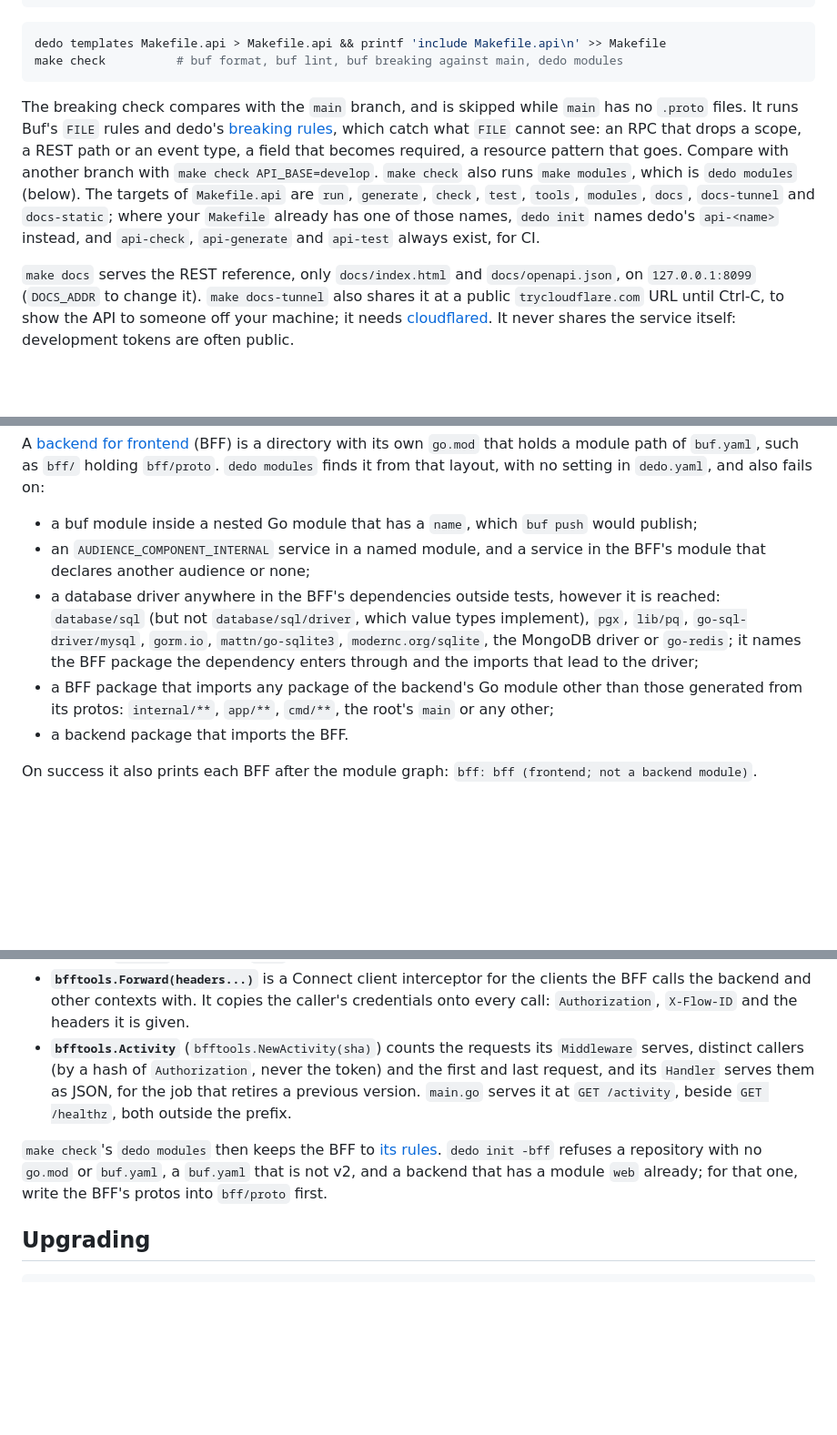
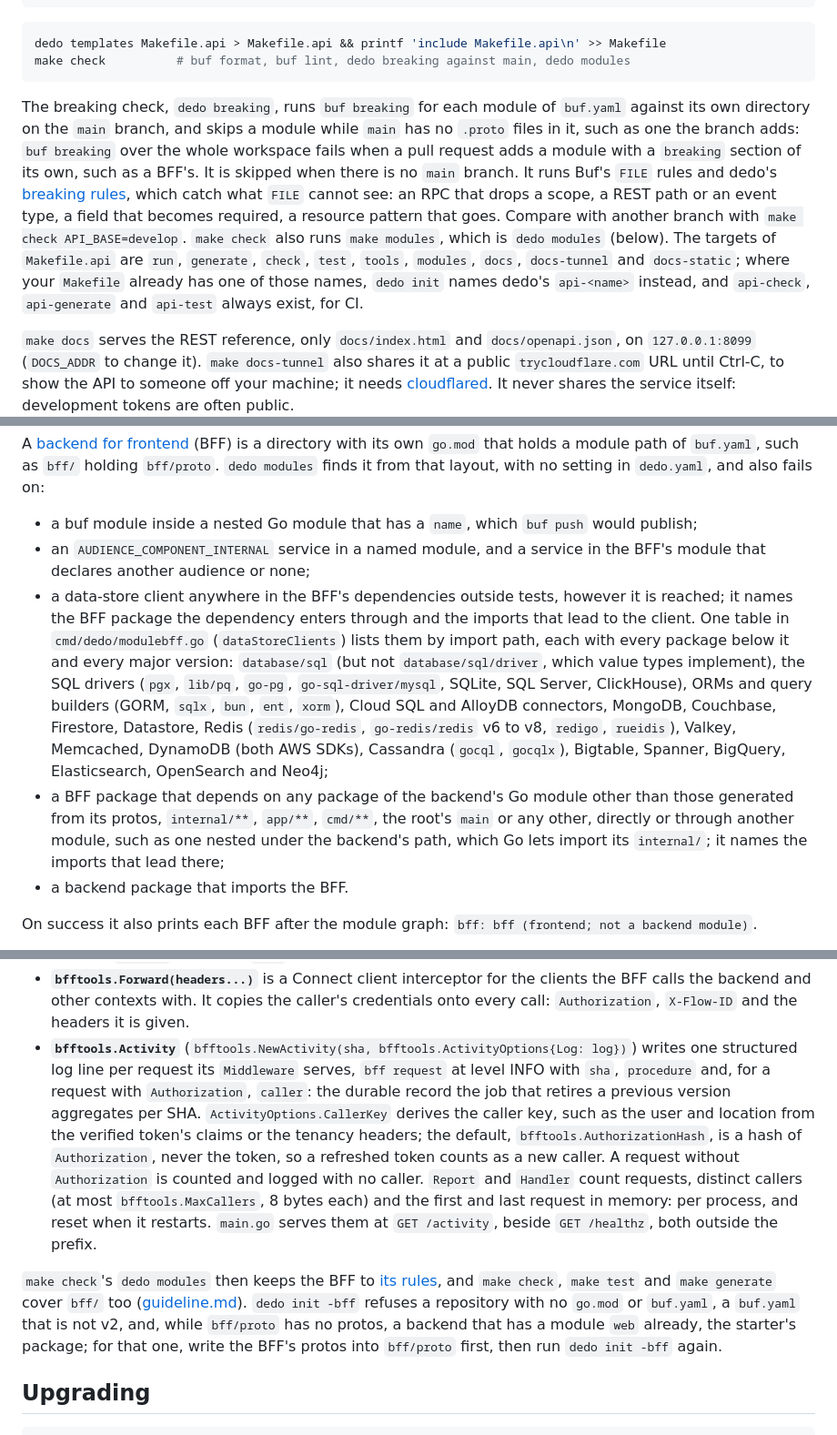
Before and after one commit to raveesh-me/dedo, a Markdown page: guidance/install.md, 3 parts joined by grey strips. Shown at 91% size. Drawn GitHub-style; blank space fills up the shorter version.

````diff
--- a/guidance/install.md
+++ b/guidance/install.md
@@ -80,10 +80,10 @@ lint:
 
 ```sh
 dedo templates Makefile.api > Makefile.api && printf 'include Makefile.api\n' >> Makefile
-make check          # buf format, buf lint, buf breaking against main, dedo modules
+make check          # buf format, buf lint, dedo breaking against main, dedo modules
 ```
 
-The breaking check compares with the `main` branch, and is skipped while `main` has no `.proto` files. It runs Buf's `FILE` rules and dedo's [breaking rules](RULES.md#breaking-rules), which catch what `FILE` cannot see: an RPC that drops a scope, a REST path or an event type, a field that becomes required, a resource pattern that goes. Compare with another branch with `make check API_BASE=develop`. `make check` also runs `make modules`, which is `dedo modules` (below). The targets of `Makefile.api` are `run`, `generate`, `check`, `test`, `tools`, `modules`, `docs`, `docs-tunnel` and `docs-static`; where your `Makefile` already has one of those names, `dedo init` names dedo's `api-<name>` instead, and `api-check`, `api-generate` and `api-test` always exist, for CI.
+The breaking check, `dedo breaking`, runs `buf breaking` for each module of `buf.yaml` against its own directory on the `main` branch, and skips a module while `main` has no `.proto` files in it, such as one the branch adds: `buf breaking` over the whole workspace fails when a pull request adds a module with a `breaking` section of its own, such as a BFF's. It is skipped when there is no `main` branch. It runs Buf's `FILE` rules and dedo's [breaking rules](RULES.md#breaking-rules), which catch what `FILE` cannot see: an RPC that drops a scope, a REST path or an event type, a field that becomes required, a resource pattern that goes. Compare with another branch with `make check API_BASE=develop`. `make check` also runs `make modules`, which is `dedo modules` (below). The targets of `Makefile.api` are `run`, `generate`, `check`, `test`, `tools`, `modules`, `docs`, `docs-tunnel` and `docs-static`; where your `Makefile` already has one of those names, `dedo init` names dedo's `api-<name>` instead, and `api-check`, `api-generate` and `api-test` always exist, for CI.
 
 `make docs` serves the REST reference, only `docs/index.html` and `docs/openapi.json`, on `127.0.0.1:8099` (`DOCS_ADDR` to change it). `make docs-tunnel` also shares it at a public `trycloudflare.com` URL until Ctrl-C, to show the API to someone off your machine; it needs [cloudflared](https://developers.cloudflare.com/cloudflare-one/connections/connect-networks/downloads/). It never shares the service itself: development tokens are often public.
 
@@ -303,8 +303,8 @@ A [backend for frontend](domains.md#backends-for-frontends) (BFF) is a directory
 
 - a buf module inside a nested Go module that has a `name`, which `buf push` would publish;
 - an `AUDIENCE_COMPONENT_INTERNAL` service in a named module, and a service in the BFF's module that declares another audience or none;
-- a database driver anywhere in the BFF's dependencies outside tests, however it is reached: `database/sql` (but not `database/sql/driver`, which value types implement), `pgx`, `lib/pq`, `go-sql-driver/mysql`, `gorm.io`, `mattn/go-sqlite3`, `modernc.org/sqlite`, the MongoDB driver or `go-redis`; it names the BFF package the dependency enters through and the imports that lead to the driver;
-- a BFF package that imports any package of the backend's Go module other than those generated from its protos: `internal/**`, `app/**`, `cmd/**`, the root's `main` or any other;
+- a data-store client anywhere in the BFF's dependencies outside tests, however it is reached; it names the BFF package the dependency enters through and the imports that lead to the client. One table in `cmd/dedo/modulebff.go` (`dataStoreClients`) lists them by import path, each with every package below it and every major version: `database/sql` (but not `database/sql/driver`, which value types implement), the SQL drivers (`pgx`, `lib/pq`, `go-pg`, `go-sql-driver/mysql`, SQLite, SQL Server, ClickHouse), ORMs and query builders (GORM, `sqlx`, `bun`, `ent`, `xorm`), Cloud SQL and AlloyDB connectors, MongoDB, Couchbase, Firestore, Datastore, Redis (`redis/go-redis`, `go-redis/redis` v6 to v8, `redigo`, `rueidis`), Valkey, Memcached, DynamoDB (both AWS SDKs), Cassandra (`gocql`, `gocqlx`), Bigtable, Spanner, BigQuery, Elasticsearch, OpenSearch and Neo4j;
+- a BFF package that depends on any package of the backend's Go module other than those generated from its protos, `internal/**`, `app/**`, `cmd/**`, the root's `main` or any other, directly or through another module, such as one nested under the backend's path, which Go lets import its `internal/`; it names the imports that lead there;
 - a backend package that imports the BFF.
 
 On success it also prints each BFF after the module graph: `bff: bff (frontend; not a backend module)`.
@@ -385,9 +385,9 @@ Build the frontend with the same command, `git rev-parse HEAD | cut -c1-12` (`bf
 
 - **`bfftools.Pin(sha, prefix, next)`** serves `next` only under `<prefix>/<sha>/`, its own commit SHA of `bfftools.SHALength` (12) lowercase hexadecimal characters (`bfftools.CheckSHA`), and answers any other SHA, or none, with `FAILED_PRECONDITION`, a `google.rpc.ErrorInfo` whose reason is `bfftools.ReasonVersionRetired` (`BFF_VERSION_RETIRED`) and `Cache-Control: no-store`, on which the frontend reloads. `main.go`'s prefix is `/bff`.
 - **`bfftools.Forward(headers...)`** is a Connect client interceptor for the clients the BFF calls the backend and other contexts with. It copies the caller's credentials onto every call: `Authorization`, `X-Flow-ID` and the headers it is given.
-- **`bfftools.Activity`** (`bfftools.NewActivity(sha)`) counts the requests its `Middleware` serves, distinct callers (by a hash of `Authorization`, never the token) and the first and last request, and its `Handler` serves them as JSON, for the job that retires a previous version. `main.go` serves it at `GET /activity`, beside `GET /healthz`, both outside the prefix.
+- **`bfftools.Activity`** (`bfftools.NewActivity(sha, bfftools.ActivityOptions{Log: log})`) writes one structured log line per request its `Middleware` serves, `bff request` at level INFO with `sha`, `procedure` and, for a request with `Authorization`, `caller`: the durable record the job that retires a previous version aggregates per SHA. `ActivityOptions.CallerKey` derives the caller key, such as the user and location from the verified token's claims or the tenancy headers; the default, `bfftools.AuthorizationHash`, is a hash of `Authorization`, never the token, so a refreshed token counts as a new caller. A request without `Authorization` is counted and logged with no caller. `Report` and `Handler` count requests, distinct callers (at most `bfftools.MaxCallers`, 8 bytes each) and the first and last request in memory: per process, and reset when it restarts. `main.go` serves them at `GET /activity`, beside `GET /healthz`, both outside the prefix.
 
-`make check`'s `dedo modules` then keeps the BFF to [its rules](#keeping-modules-apart-dedo-modules). `dedo init -bff` refuses a repository with no `go.mod` or `buf.yaml`, a `buf.yaml` that is not v2, and a backend that has a module `web` already; for that one, write the BFF's protos into `bff/proto` first.
+`make check`'s `dedo modules` then keeps the BFF to [its rules](#keeping-modules-apart-dedo-modules), and `make check`, `make test` and `make generate` cover `bff/` too ([guideline.md](guideline.md#9-ci)). `dedo init -bff` refuses a repository with no `go.mod` or `buf.yaml`, a `buf.yaml` that is not v2, and, while `bff/proto` has no protos, a backend that has a module `web` already, the starter's package; for that one, write the BFF's protos into `bff/proto` first, then run `dedo init -bff` again.
 
 ## Upgrading
 
````
Also changed, not shown: other parts of guidance/install.md (+1 -1 lines), guidance/domains.md (+11 -5 lines), readme.md (+2 -2 lines).
